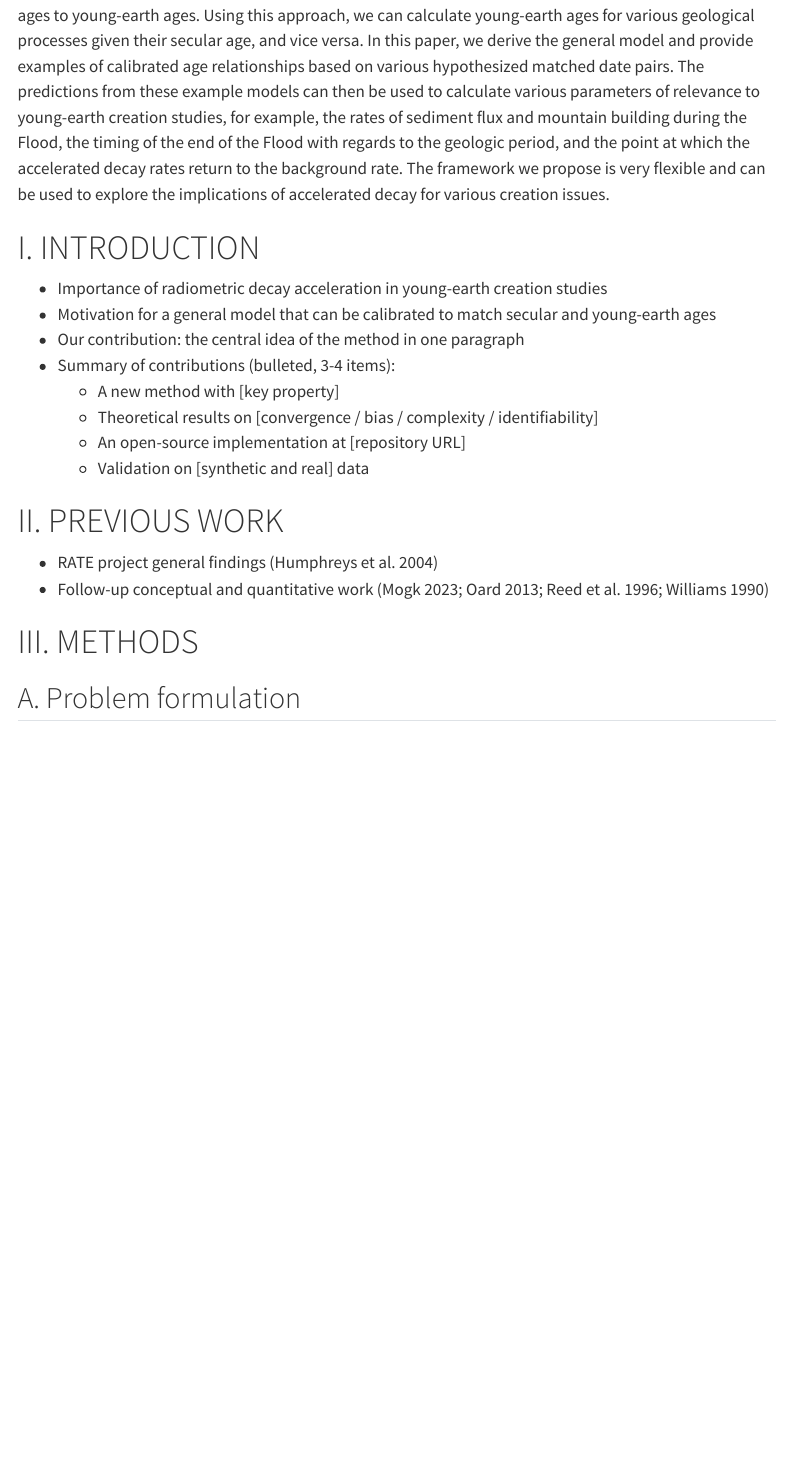
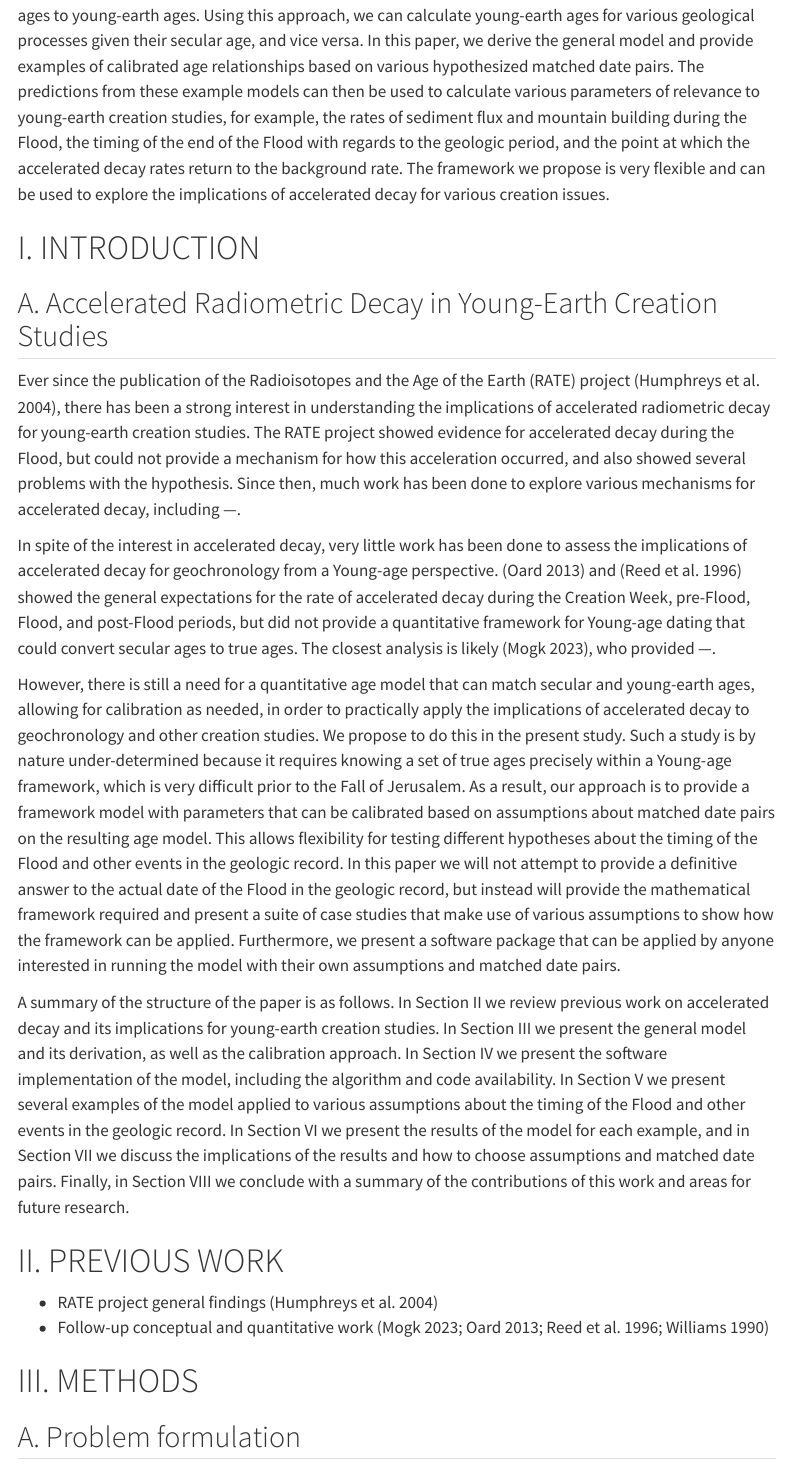
Before and after one commit to creation-research-laboratory/card-model, a Quarto document (docs/paper/CARD_model.qmd): the page in a window 1100 px wide, from 610 px down. Rendered offline with R 4.5, knitr and Pandoc in place of Quarto, with nearby package versions; drawn as R Markdown's standard HTML page in place of the format the file asks for; some code elsewhere in the file could not run offline; menus at the side of the page are left out.

Commit message:
update intro

```diff
--- a/docs/paper/CARD_model.qmd
+++ b/docs/paper/CARD_model.qmd
@@ -73,15 +73,30 @@ We present a general framework for deriving a calibrated model for accelerated r
 
 
 # I. INTRODUCTION
-- Importance of radiometric decay acceleration in young-earth creation studies
-- Motivation for a general model that can be calibrated to match secular and young-earth ages
-- Our contribution: the central idea of the method in one paragraph
-- Summary of contributions (bulleted, 3-4 items):
-    - A new method with [key property]
-    - Theoretical results on [convergence / bias / complexity / identifiability]
-    - An open-source implementation at [repository URL]
-    - Validation on [synthetic and real] data
+## A. Accelerated Radiometric Decay in Young-Earth Creation Studies
+Ever since the publication of the Radioisotopes and the Age of the Earth (RATE) project [@humphreys2004], there has been a strong interest in understanding the implications of accelerated radiometric decay for young-earth creation studies.
+The RATE project showed evidence for accelerated decay during the Flood, but could not provide a mechanism for how this acceleration occurred, and also showed several problems with the hypothesis.
+Since then, much work has been done to explore various mechanisms for accelerated decay, including ---.
 
+In spite of the interest in accelerated decay, very little work has been done to assess the implications of accelerated decay for geochronology from a Young-age perspective.
+[@oard2013] and [@reed1996] showed the general expectations for the rate of accelerated decay during the Creation Week, pre-Flood, Flood, and post-Flood periods, but did not provide a quantitative framework for Young-age dating that could convert secular ages to true ages.
+The closest analysis is likely [@mogk2023], who provided ---.
+
+However, there is still a need for a quantitative age model that can match secular and young-earth ages, allowing for calibration as needed, in order to practically apply the implications of accelerated decay to geochronology and other creation studies.
+We propose to do this in the present study.
+Such a study is by nature under-determined because it requires knowing a set of true ages precisely within a Young-age framework, which is very difficult prior to the Fall of Jerusalem.
+As a result, our approach is to provide a framework model with parameters that can be calibrated based on assumptions about matched date pairs on the resulting age model.
+This allows flexibility for testing different hypotheses about the timing of the Flood and other events in the geologic record.
+In this paper we will not attempt to provide a definitive answer to the actual date of the Flood in the geologic record, but instead will provide the mathematical framework required and present a suite of case studies that make use of various assumptions to show how the framework can be applied.
+Furthermore, we present a software package that can be applied by anyone interested in running the model with their own assumptions and matched date pairs.
+
+A summary of the structure of the paper is as follows.
+In Section II we review previous work on accelerated decay and its implications for young-earth creation studies.
+In Section III we present the general model and its derivation, as well as the calibration approach.
+In Section IV we present the software implementation of the model, including the algorithm and code availability.
+In Section V we present several examples of the model applied to various assumptions about the timing of the Flood and other events in the geologic record.
+In Section VI we present the results of the model for each example, and in Section VII we discuss the implications of the results and how to choose assumptions and matched date pairs.
+Finally, in Section VIII we conclude with a summary of the contributions of this work and areas for future research.
 
 # II. PREVIOUS WORK
 - RATE project general findings [@humphreys2004]
```
